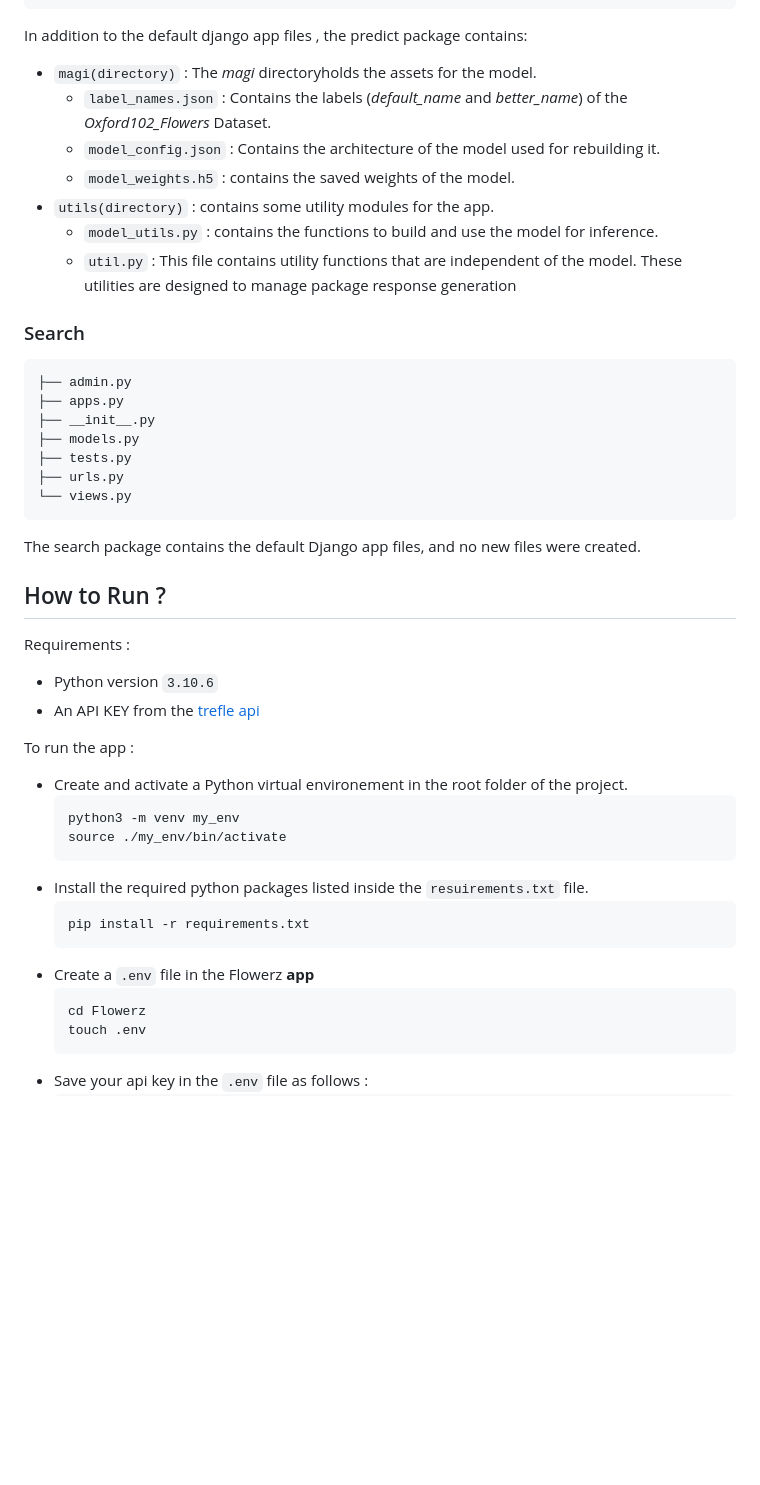
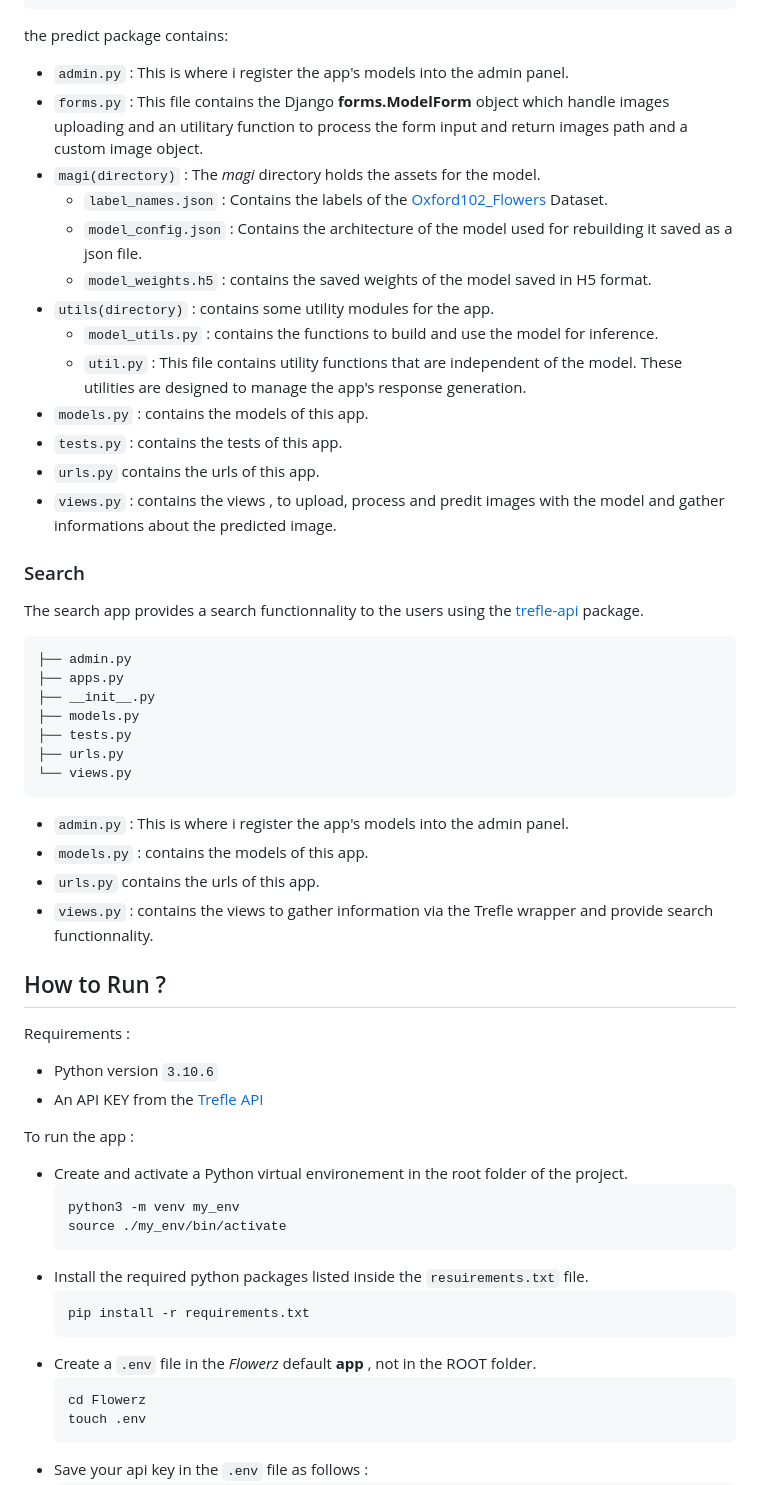
Before and after one commit to Overlrd/Flowerz, a Markdown page: README.MD, the part around one of its changes. GitHub-like rendering; blank space fills up the shorter version.

````diff
--- a/README.MD
+++ b/README.MD
@@ -103,17 +100,23 @@ The predict package contains the code for using the model to make predictions.
 └── views.py
 ```
 
-In addition to the default django app files , the predict package contains:
-
-- ```magi(directory)``` :  The *magi* directoryholds the assets for the model.
-    - ```label_names.json``` : Contains the labels (*default_name* and *better_name*) of the *Oxford102_Flowers* Dataset.
-    - ```model_config.json``` :  Contains the architecture of the model used for rebuilding it.
-    - ```model_weights.h5``` : contains the saved weights of the model.
+the predict package contains:
+- ```admin.py``` : This is where i register the app's models into the admin panel.
+- ```forms.py``` : This file contains the Django __forms.ModelForm__ object which handle images uploading and an utilitary function to process the form input and return images path and a custom image object.
+- ```magi(directory)``` :  The *magi* directory holds the assets for the model.
+    - ```label_names.json``` : Contains the labels of the [Oxford102_Flowers](https://www.tensorflow.org/datasets/catalog/oxford_flowers102) Dataset.
+    - ```model_config.json``` :  Contains the architecture of the model used for rebuilding it saved as a json file.
+    - ```model_weights.h5``` : contains the saved weights of the model saved in H5 format.
 - ```utils(directory)``` : contains some utility modules for the app.
     - ```model_utils.py``` : contains the functions to build and use the model for inference.
-    - ```util.py``` : This file contains utility functions that are independent of the model. These utilities are designed to manage package response generation
+    - ```util.py``` : This file contains utility functions that are independent of the model. These utilities are designed to manage the app's response generation.
+- ```models.py``` : contains the models of this app.
+- ```tests.py``` : contains the tests of this app.
+- ```urls.py``` contains the urls of this app.
+- ```views.py``` : contains the views , to upload, process and predit images with the model and gather informations about the predicted image.
 
 ### Search
+The search app provides a search functionnality to the users using the [trefle-api](###trefle-api) package.
 ```
 ├── admin.py
 ├── apps.py
@@ -123,12 +126,15 @@ In addition to the default django app files , the predict package contains:
 ├── urls.py
 └── views.py
 ```
-The search package contains the default Django app files, and no new files were created.
+- ```admin.py``` : This is where i register the app's models into the admin panel.
+- ```models.py``` : contains the models of this app.
+- ```urls.py``` contains the urls of this app.
+- ```views.py``` : contains the views to gather information via the Trefle wrapper and provide search functionnality.
 ## How to Run ?
 
 Requirements :
  - Python version ```3.10.6```
- - An API KEY from the [trefle api](https://trefle.io/)
+ - An API KEY from the [Trefle API](https://trefle.io/)
 
 To run the app :
  - Create and activate a Python virtual environement in the root folder of the project.
@@ -140,7 +146,7 @@ To run the app :
     ```bash
     pip install -r requirements.txt
     ```
- - Create a ```.env``` file in the Flowerz __app__
+ - Create a ```.env``` file in the *Flowerz* default __app__ , not in the ROOT folder.
     ```shell
     cd Flowerz
     touch .env
````
Also changed, not shown: other parts of README.MD (+40 -28 lines).
